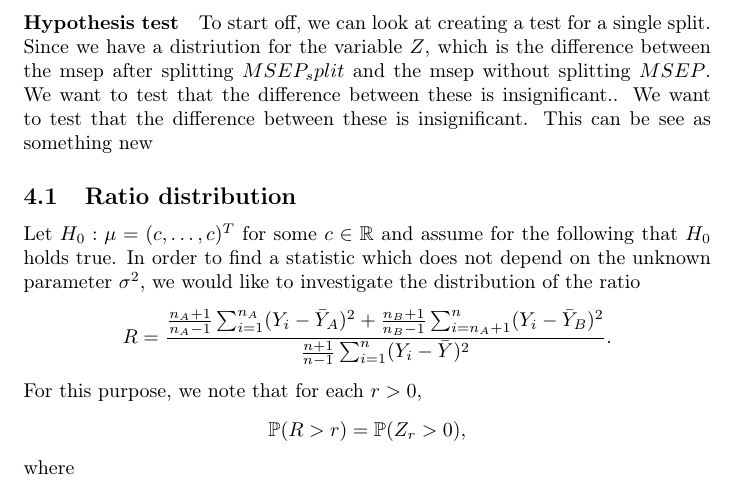
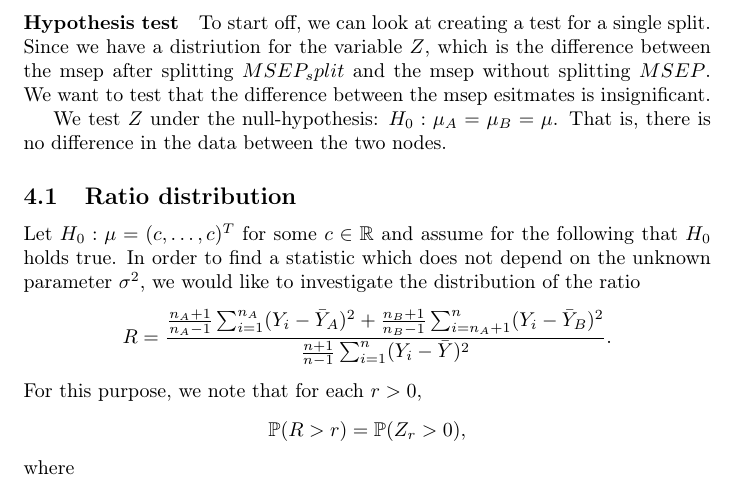
Before and after one commit to taariqnazar/pval-regularized-trees, a LaTeX document (notes.tex): part of page 8 of 8, cut so that both start at the same text. Compiled offline with pdfLaTeX.

Commit message:
added something about hypthesis testing

```diff
--- a/notes.tex
+++ b/notes.tex
@@ -479,10 +479,12 @@ In the special case where $\mu_A = (c, \dots, c)^T$ is constant, we get that $\x
 
 To start off, we can look at creating a test for a single split. Since we have a
 distriution for the variable $ Z $, which is the difference between the msep
-after splitting $
-	MSEP_split $ and the msep without splitting $ MSEP $. We want to test that the
-difference between these is insignificant.. We want to test that the difference
-between these is insignificant. This can be see as something new
+after splitting $	MSEP_split $ and the msep without splitting $ MSEP $. We want to test that the
+difference between the msep esitmates is insignificant.
+
+We test $ Z $ under the null-hypothesis: $ H_0: \mu_A = \mu_B = \mu$. That is,
+there is no difference in the data between the two nodes.
+
 
 \subsection{Ratio distribution}
 Let $H_0 : \mu = (c, \dots, c)^T$ for some $c \in \R$ and assume for the following that $H_0$ holds true. In order to find a statistic which does not depend on the unknown parameter $\sigma^2$, we would like to investigate the distribution of the ratio
```
